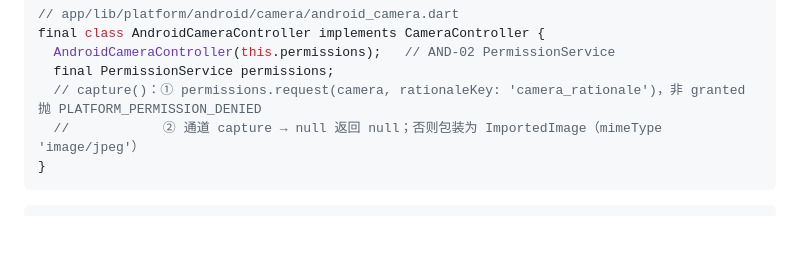
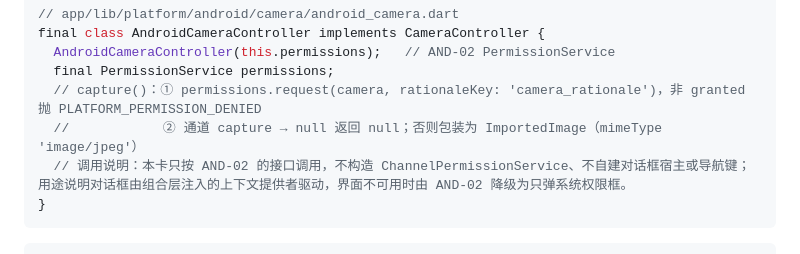
Before and after one commit to VividVeneto/BubeiGongshi, a Markdown page: SADD/and/S5_AND-04_平台.md, the part around the change. Drawn GitHub-style; blank space fills up the shorter version.

Commit message:
docs(sadd): AND-04 补权限调用说明（CO-63）
capture() 注释后加一句调用说明：本卡只按 AND-02 的接口调用，不构造
ChannelPermissionService、不自建对话框宿主或导航键；用途说明对话框的宿主
由 AND-02 的组合层注入，界面不可用时由 AND-02 降级为只弹系统权限框。签名不变。

````diff
--- a/SADD/and/S5_AND-04_平台.md
+++ b/SADD/and/S5_AND-04_平台.md
@@ -27,6 +27,7 @@ final class AndroidCameraController implements CameraController {
   final PermissionService permissions;
   // capture()：① permissions.request(camera, rationaleKey: 'camera_rationale')，非 granted 抛 PLATFORM_PERMISSION_DENIED
   //            ② 通道 capture → null 返回 null；否则包装为 ImportedImage（mimeType 'image/jpeg'）
+  // 调用说明：本卡只按 AND-02 的接口调用，不构造 ChannelPermissionService、不自建对话框宿主或导航键；用途说明对话框由组合层注入的上下文提供者驱动，界面不可用时由 AND-02 降级为只弹系统权限框。
 }
 ```
 
````
